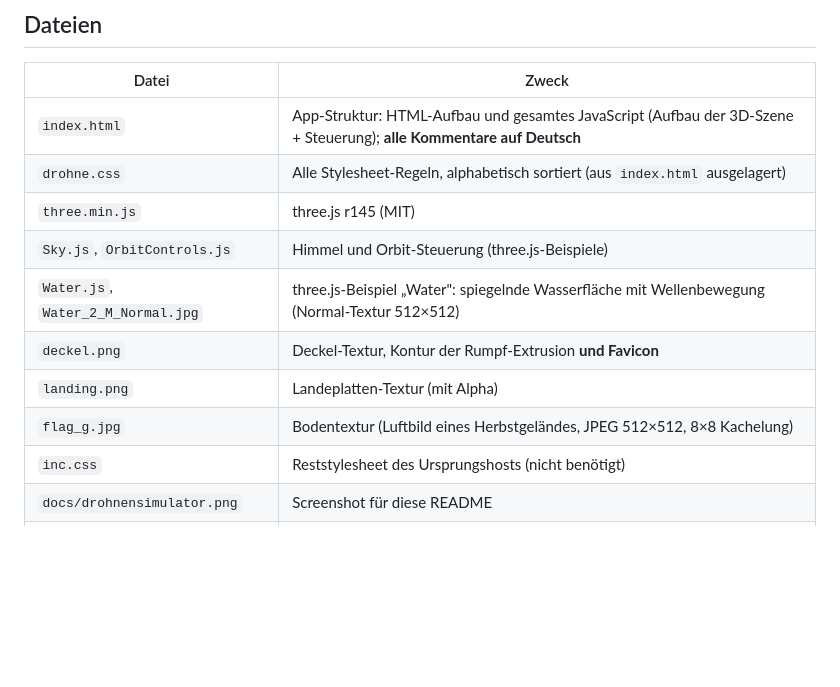
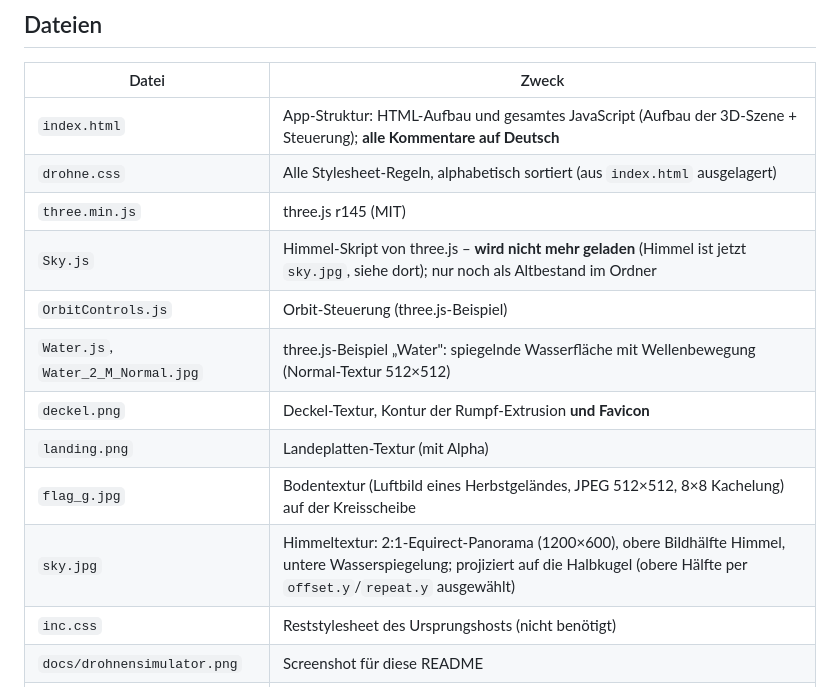
Before and after one commit to nofonbg/Drohnensimulator-Ladybug, a Markdown page: README.md, the part around one of its changes. Rendered like a GitHub page; blank space fills up the shorter version.

```diff
--- a/README.md
+++ b/README.md
@@ -95,11 +112,13 @@ und wichtigen Drohnen- und Kameraeinstellungen Flüge geplant.
 | `index.html` | App-Struktur: HTML-Aufbau und gesamtes JavaScript (Aufbau der 3D-Szene + Steuerung); **alle Kommentare auf Deutsch** |
 | `drohne.css` | Alle Stylesheet-Regeln, alphabetisch sortiert (aus `index.html` ausgelagert) |
 | `three.min.js` | three.js r145 (MIT) |
-| `Sky.js`, `OrbitControls.js` | Himmel und Orbit-Steuerung (three.js-Beispiele) |
+| `Sky.js` | Himmel-Skript von three.js – **wird nicht mehr geladen** (Himmel ist jetzt `sky.jpg`, siehe dort); nur noch als Altbestand im Ordner |
+| `OrbitControls.js` | Orbit-Steuerung (three.js-Beispiel) |
 | `Water.js`, `Water_2_M_Normal.jpg` | three.js-Beispiel „Water": spiegelnde Wasserfläche mit Wellenbewegung (Normal-Textur 512×512) |
 | `deckel.png` | Deckel-Textur, Kontur der Rumpf-Extrusion **und Favicon** |
 | `landing.png` | Landeplatten-Textur (mit Alpha) |
-| `flag_g.jpg` | Bodentextur (Luftbild eines Herbstgeländes, JPEG 512×512, 8×8 Kachelung) |
+| `flag_g.jpg` | Bodentextur (Luftbild eines Herbstgeländes, JPEG 512×512, 8×8 Kachelung) auf der Kreisscheibe |
+| `sky.jpg` | Himmeltextur: 2:1-Equirect-Panorama (1200×600), obere Bildhälfte Himmel, untere Wasserspiegelung; projiziert auf die Halbkugel (obere Hälfte per `offset.y`/`repeat.y` ausgewählt) |
 | `inc.css` | Reststylesheet des Ursprungshosts (nicht benötigt) |
 | `docs/drohnensimulator.png` | Screenshot für diese README |
 | `docs/wasser.jpg` | Screenshot der Wasserlandschaft (Küste mit beiden Buchten) |
```
Also changed, not shown: other parts of README.md (+30 -12 lines), docs/wasser.jpg, sky.jpg (added), 2 other files.
